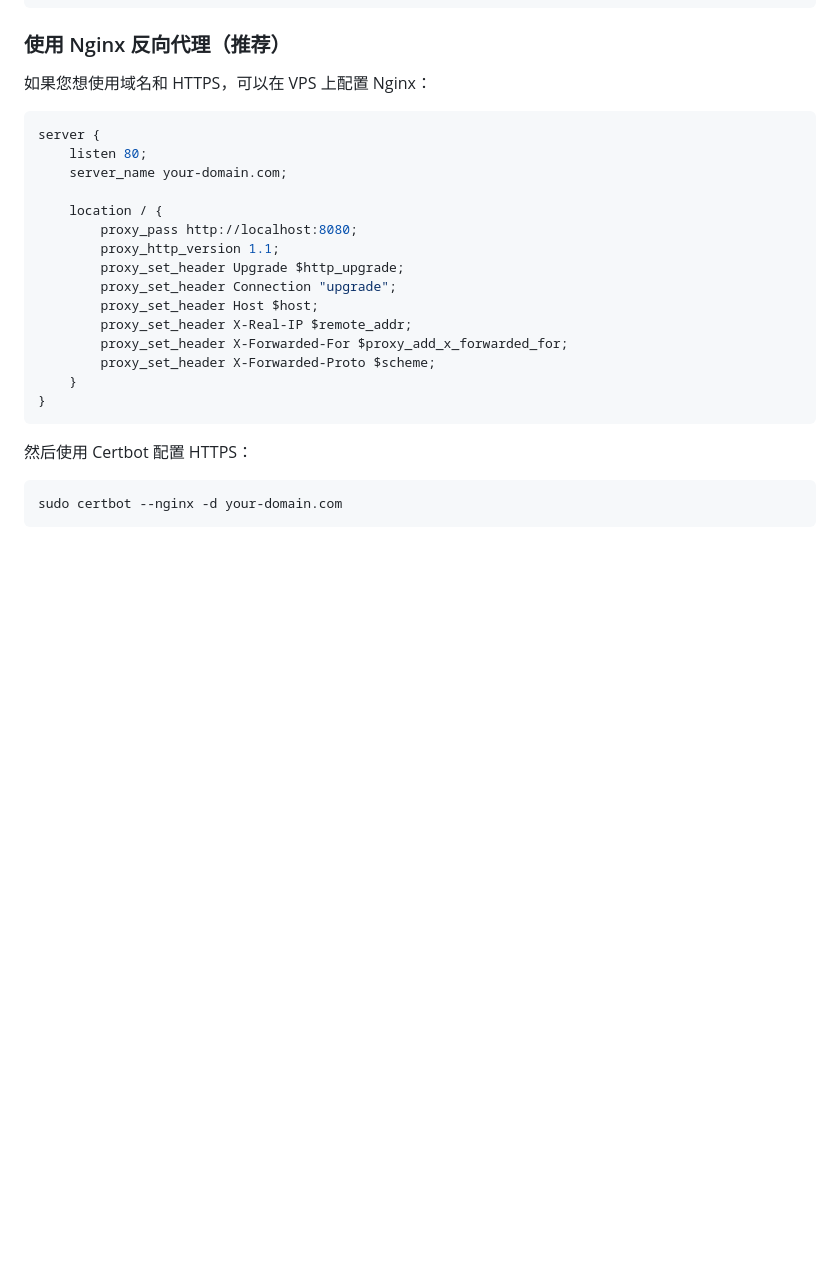
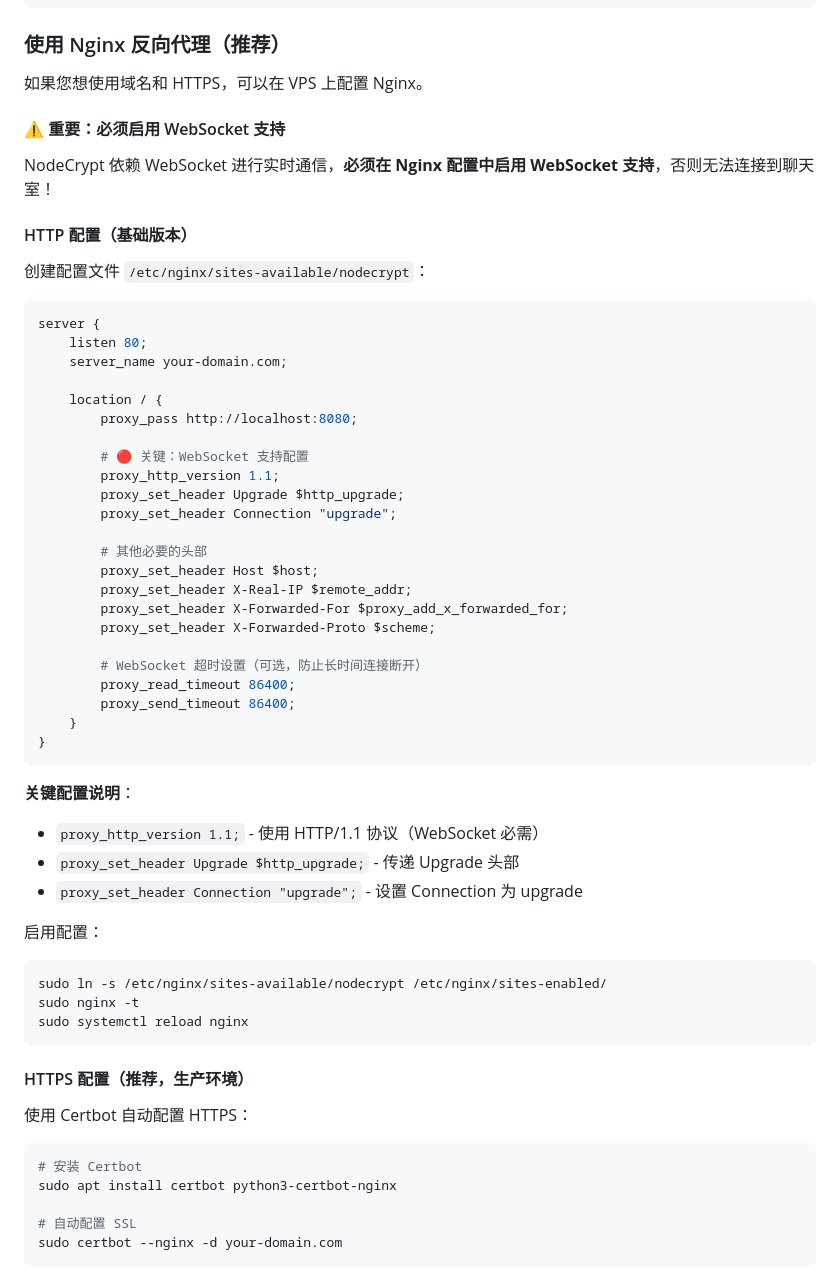
Before and after one commit to uszhanghu/nodecrypt, a Markdown page: DOCKER_DEPLOY.md, the part around one of its changes. Drawn GitHub-style; blank space fills up the shorter version.

````diff
--- a/DOCKER_DEPLOY.md
+++ b/DOCKER_DEPLOY.md
@@ -81,7 +81,15 @@ ports:
 
 ### 使用 Nginx 反向代理（推荐）
 
-如果您想使用域名和 HTTPS，可以在 VPS 上配置 Nginx：
+如果您想使用域名和 HTTPS，可以在 VPS 上配置 Nginx。
+
+#### ⚠️ 重要：必须启用 WebSocket 支持
+
+NodeCrypt 依赖 WebSocket 进行实时通信，**必须在 Nginx 配置中启用 WebSocket 支持**，否则无法连接到聊天室！
+
+#### HTTP 配置（基础版本）
+
+创建配置文件 `/etc/nginx/sites-available/nodecrypt`：
 
 ```nginx
 server {
@@ -90,18 +98,45 @@ server {
 
     location / {
         proxy_pass http://localhost:8080;
+
+        # 🔴 关键：WebSocket 支持配置
         proxy_http_version 1.1;
         proxy_set_header Upgrade $http_upgrade;
         proxy_set_header Connection "upgrade";
+
+        # 其他必要的头部
         proxy_set_header Host $host;
         proxy_set_header X-Real-IP $remote_addr;
         proxy_set_header X-Forwarded-For $proxy_add_x_forwarded_for;
         proxy_set_header X-Forwarded-Proto $scheme;
+
+        # WebSocket 超时设置（可选，防止长时间连接断开）
+        proxy_read_timeout 86400;
+        proxy_send_timeout 86400;
     }
 }
 ```
 
-然后使用 Certbot 配置 HTTPS：
+**关键配置说明**：
+- `proxy_http_version 1.1;` - 使用 HTTP/1.1 协议（WebSocket 必需）
+- `proxy_set_header Upgrade $http_upgrade;` - 传递 Upgrade 头部
+- `proxy_set_header Connection "upgrade";` - 设置 Connection 为 upgrade
+
+启用配置：
 ```bash
+sudo ln -s /etc/nginx/sites-available/nodecrypt /etc/nginx/sites-enabled/
+sudo nginx -t
+sudo systemctl reload nginx
+```
+
+#### HTTPS 配置（推荐，生产环境）
+
+使用 Certbot 自动配置 HTTPS：
+
+```bash
+# 安装 Certbot
+sudo apt install certbot python3-certbot-nginx
+
+# 自动配置 SSL
 sudo certbot --nginx -d your-domain.com
 ```
````
Also changed, not shown: other parts of DOCKER_DEPLOY.md (+105 -0 lines).
